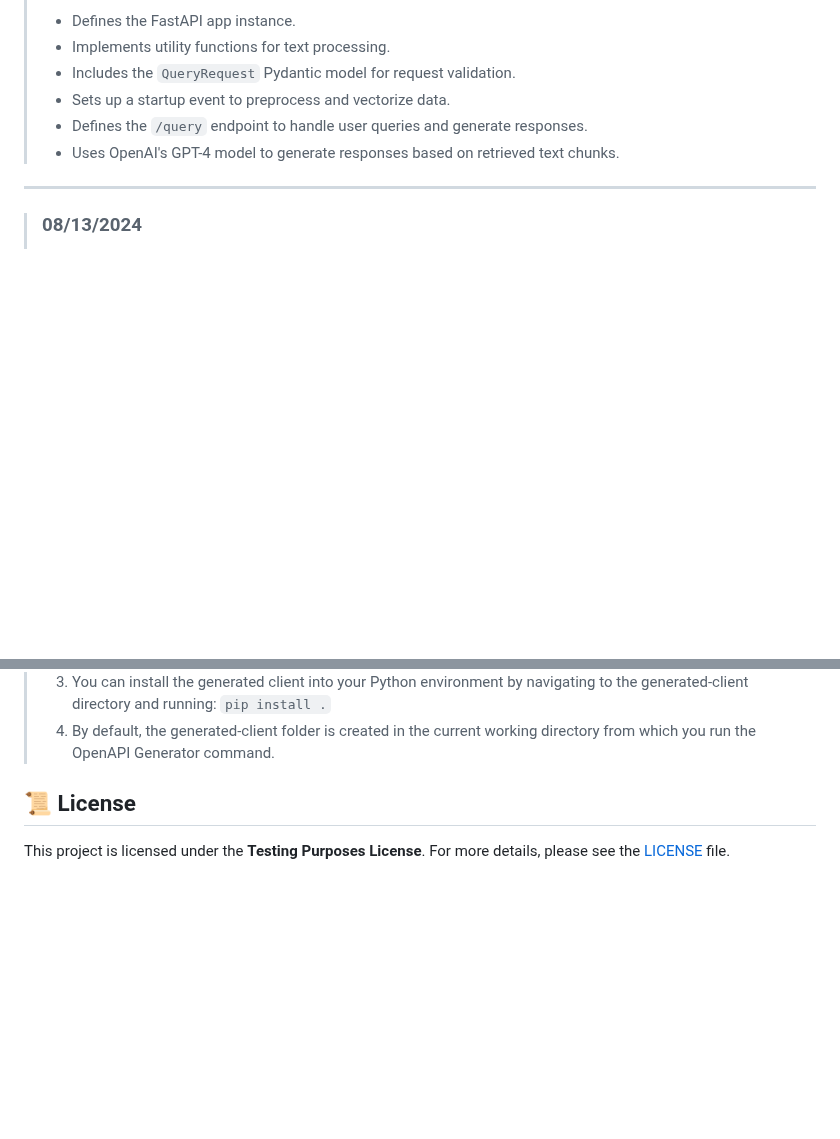
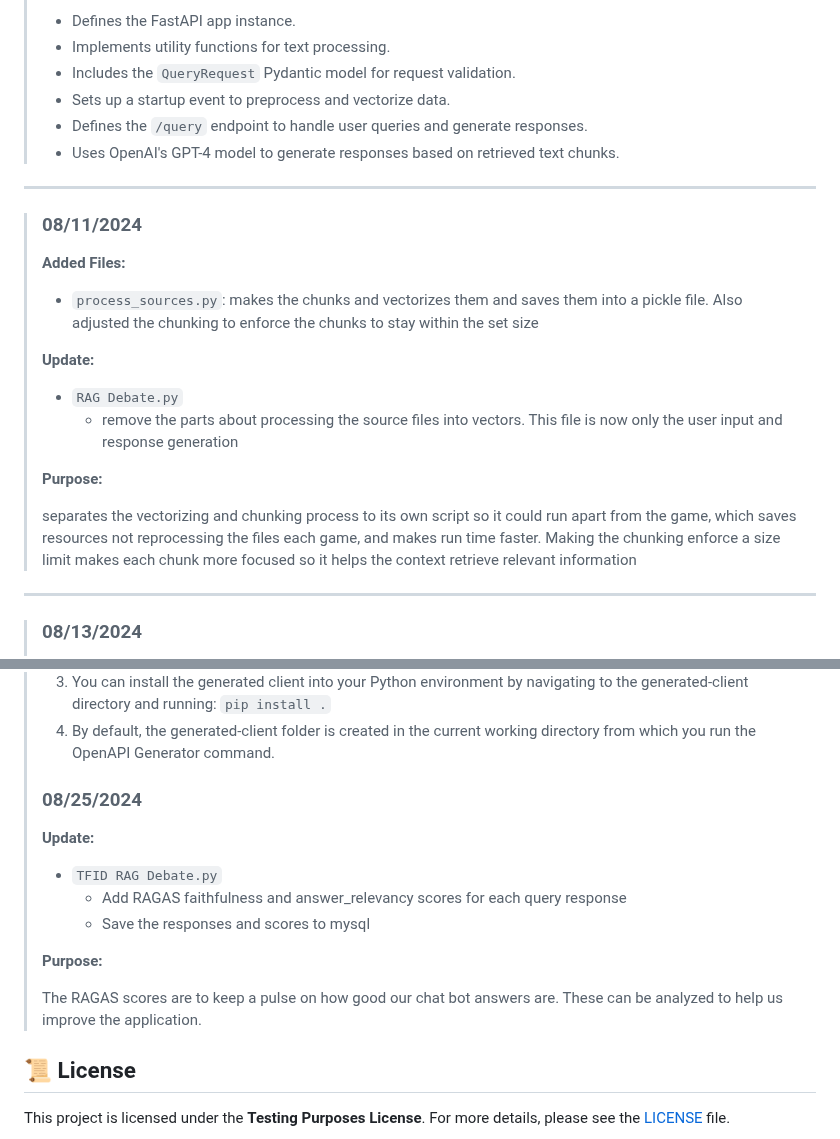
Before and after one commit to RedParrotBerkeley/presidential_debate_app, a Markdown page: README.md, 2 parts joined by grey strips. Rendered like a GitHub page; blank space fills up the shorter version.

```diff
--- a/README.md
+++ b/README.md
@@ -106,6 +106,23 @@ Stay informed about the latest changes and improvements to the project. Below yo
 > - Sets up a startup event to preprocess and vectorize data.
 > - Defines the `/query` endpoint to handle user queries and generate responses.
 > - Uses OpenAI's GPT-4 model to generate responses based on retrieved text chunks.
+---
+
+> ### 08/11/2024
+>
+> **Added Files:**
+>
+> - `process_sources.py`: makes the chunks and vectorizes them and saves them into a pickle file. Also adjusted the chunking to enforce the chunks to stay within the set size
+>
+> **Update:**
+>
+> - `RAG Debate.py`
+>   - remove the parts about processing the source files into vectors. This file is now only the user input and response generation
+>
+> **Purpose:**
+>
+> separates the vectorizing and chunking process to its own script so it could run apart from the game, which saves resources not reprocessing the files each game, and makes run time faster.
+> Making the chunking enforce a size limit makes each chunk more focused so it helps the context retrieve relevant information
 
 ---
 
@@ -164,6 +181,18 @@ Stay informed about the latest changes and improvements to the project. Below yo
 > 3. You can install the generated client into your Python environment by navigating to the generated-client directory and running: `pip install .`
 > 4. By default, the generated-client folder is created in the current working directory from which you run the OpenAPI Generator command.
 >
+> ### 08/25/2024
+>
+> **Update:**
+>
+> - `TFID RAG Debate.py`
+>   - Add RAGAS faithfulness and answer_relevancy scores for each query response
+>   - Save the responses and scores to mysql
+>
+> **Purpose:**
+>
+>  The RAGAS scores are to keep a pulse on how good our chat bot answers are. These can be analyzed to help us improve the application.
+>
 
 ## 📜 License
 
```
